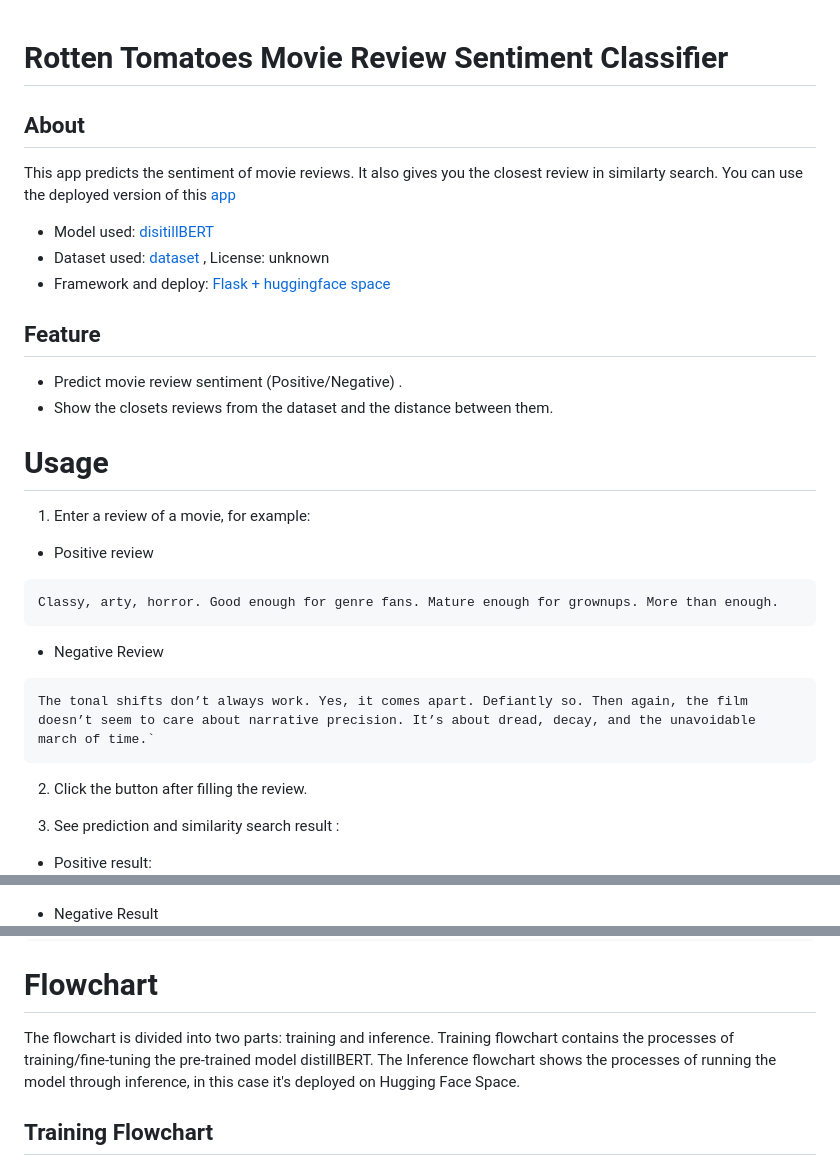
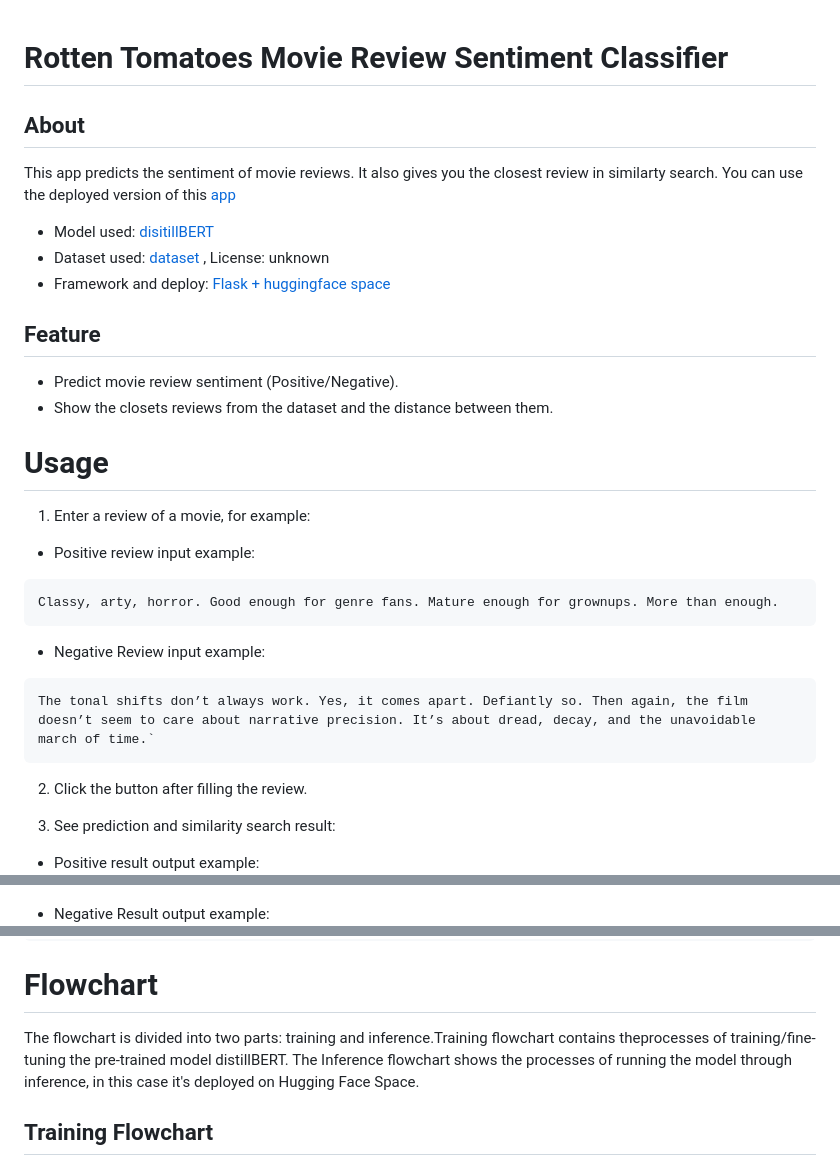
Before and after one commit to brokamal/nolimit-ds-test-mohammad-kamal, a Markdown page: README.md, 3 parts joined by grey strips. Rendered like a GitHub page.

````diff
--- a/README.md
+++ b/README.md
@@ -1,5 +1,4 @@
 # Rotten Tomatoes Movie Review Sentiment Classifier
-
 ## About
 This app predicts the sentiment of movie reviews. It also gives you the closest review in similarty search. You can use the deployed version of this [app](https://huggingface.co/spaces/kamalbdg/distillBERT-RT-Review)
 - Model used: [disitillBERT](https://huggingface.co/distilbert/distilbert-base-uncased)
@@ -7,31 +6,30 @@ This app predicts the sentiment of movie reviews. It also gives you the closest
 - Framework and deploy: [Flask + huggingface space](https://huggingface.co/spaces/kamalbdg/distillBERT-RT-Review)
 
 ## Feature
-- Predict movie review sentiment (Positive/Negative) .
+- Predict movie review sentiment (Positive/Negative).
 - Show the closets reviews from the dataset and the distance between them.
 
 
 # Usage
 1. Enter a review of a movie, for example:
-- Positive review
+- Positive review input example:
 ```
 Classy, arty, horror. Good enough for genre fans. Mature enough for grownups. More than enough.
 ```
-- Negative Review
+- Negative Review input example:
 ```
 The tonal shifts don’t always work. Yes, it comes apart. Defiantly so. Then again, the film doesn’t seem to care about narrative precision. It’s about dread, decay, and the unavoidable march of time.`
 ```
 
 2. Click the button after filling the review.
 
+3. See prediction and similarity search result:
 
-3. See prediction and similarity search result :
-
-- Positive result:
+- Positive result output example:
 ![result-poz](/docs/negreview.png)
 
 
-- Negative Result
+- Negative Result output example:
 ![result-neg](/docs/pozreview.png)
 
 
@@ -56,9 +54,7 @@ http://127.0.0.1:7860/predict
 ```
 
 # Flowchart
-The flowchart is divided into two parts: training and inference.
-Training flowchart contains the processes of training/fine-tuning the pre-trained model distillBERT.
-The Inference flowchart shows the processes of running the model through inference, in this case it's deployed on Hugging Face Space.
+The flowchart is divided into two parts: training and inference.Training flowchart contains theprocesses of training/fine-tuning the pre-trained model distillBERT. The Inference flowchart shows the processes of running the model through inference, in this case it's deployed on Hugging Face Space.
 ## Training Flowchart
 ![train-flow](/docs/train.png)
 ### Explanation
````
